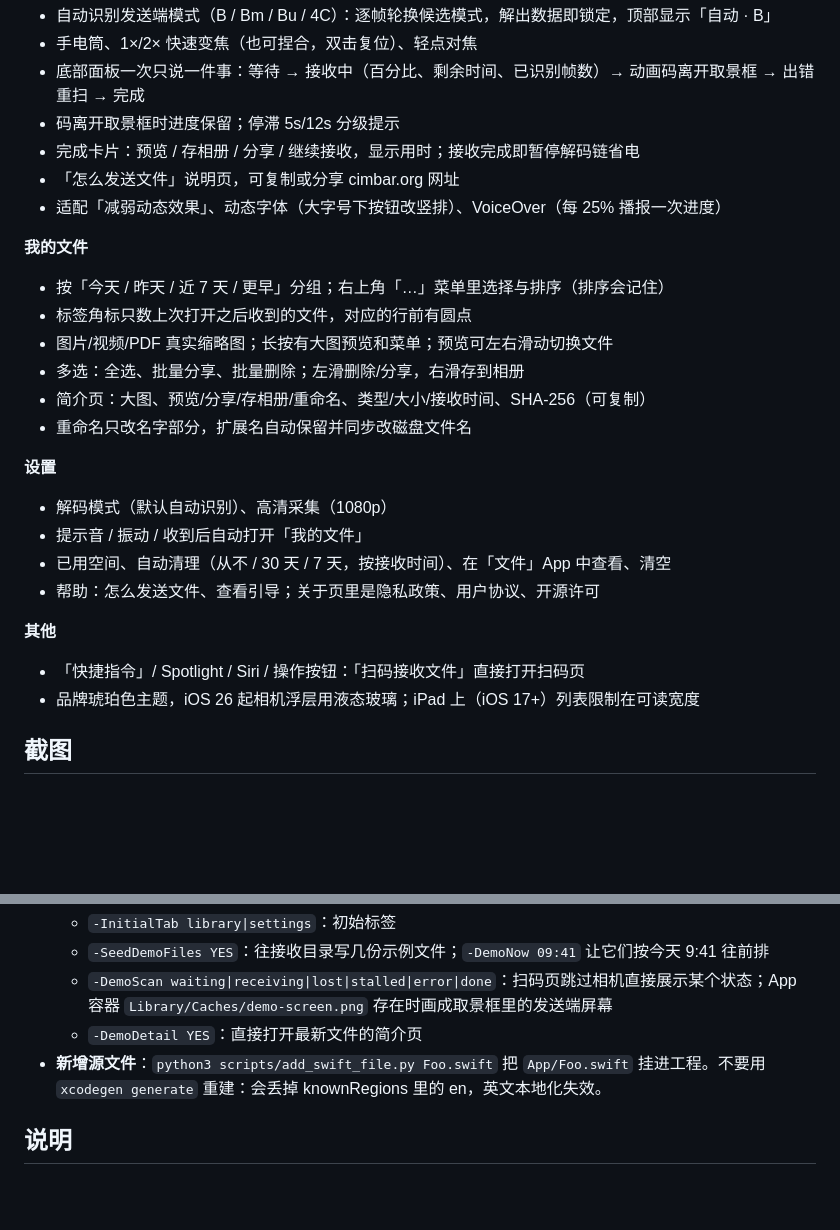
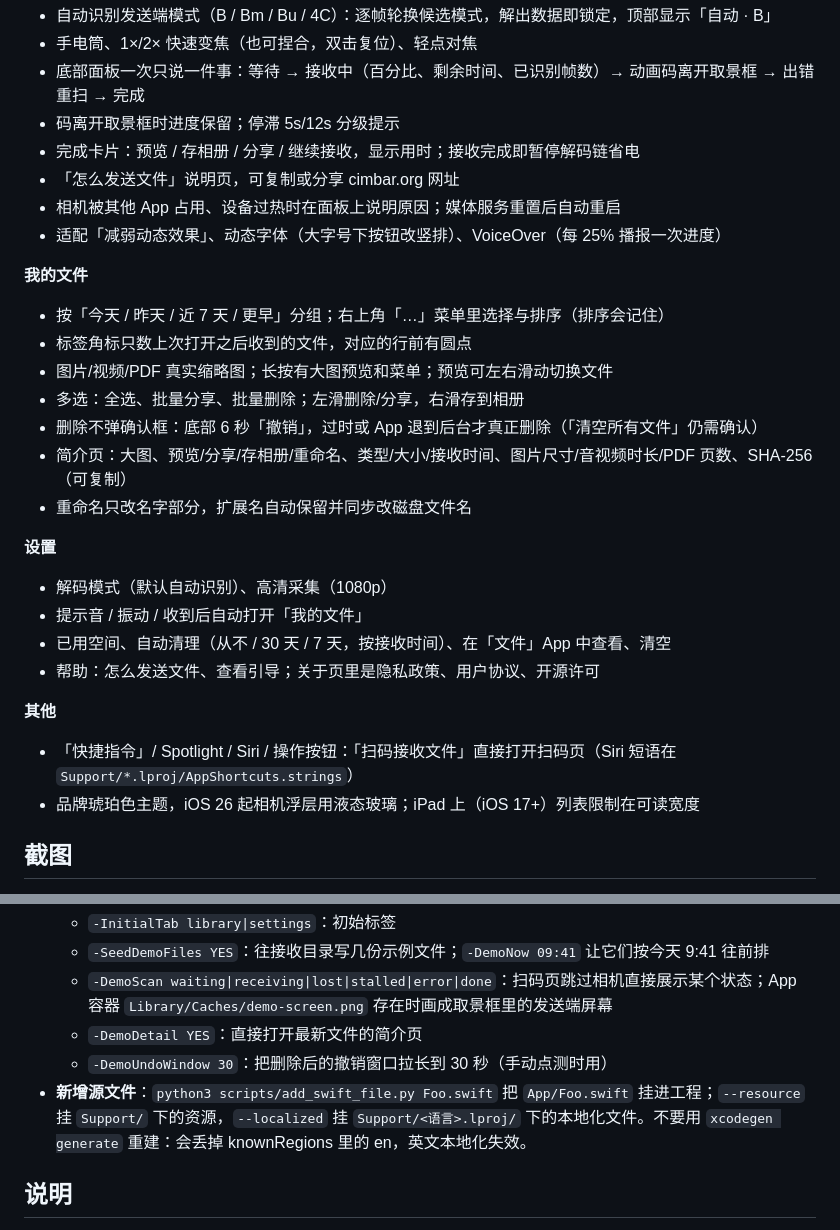
Before and after one commit to Brulek/libcimbar, a Markdown page: ios/CimbarTransfer/README.md, 2 parts joined by grey strips. Drawn GitHub-style; blank space fills up the shorter version.

Commit message:
iOS README: undo, camera interruptions, info rows, new debug args
Co-Authored-By: Claude Opus 5.5 <noreply@anthropic.com>

```diff
--- a/ios/CimbarTransfer/README.md
+++ b/ios/CimbarTransfer/README.md
@@ -15,6 +15,7 @@
 - 码离开取景框时进度保留；停滞 5s/12s 分级提示
 - 完成卡片：预览 / 存相册 / 分享 / 继续接收，显示用时；接收完成即暂停解码链省电
 - 「怎么发送文件」说明页，可复制或分享 cimbar.org 网址
+- 相机被其他 App 占用、设备过热时在面板上说明原因；媒体服务重置后自动重启
 - 适配「减弱动态效果」、动态字体（大字号下按钮改竖排）、VoiceOver（每 25% 播报一次进度）
 
 **我的文件**
@@ -22,7 +23,8 @@
 - 标签角标只数上次打开之后收到的文件，对应的行前有圆点
 - 图片/视频/PDF 真实缩略图；长按有大图预览和菜单；预览可左右滑动切换文件
 - 多选：全选、批量分享、批量删除；左滑删除/分享，右滑存到相册
-- 简介页：大图、预览/分享/存相册/重命名、类型/大小/接收时间、SHA-256（可复制）
+- 删除不弹确认框：底部 6 秒「撤销」，过时或 App 退到后台才真正删除（「清空所有文件」仍需确认）
+- 简介页：大图、预览/分享/存相册/重命名、类型/大小/接收时间、图片尺寸/音视频时长/PDF 页数、SHA-256（可复制）
 - 重命名只改名字部分，扩展名自动保留并同步改磁盘文件名
 
 **设置**
@@ -32,7 +34,7 @@
 - 帮助：怎么发送文件、查看引导；关于页里是隐私政策、用户协议、开源许可
 
 **其他**
-- 「快捷指令」/ Spotlight / Siri / 操作按钮：「扫码接收文件」直接打开扫码页
+- 「快捷指令」/ Spotlight / Siri / 操作按钮：「扫码接收文件」直接打开扫码页（Siri 短语在 `Support/*.lproj/AppShortcuts.strings`）
 - 品牌琥珀色主题，iOS 26 起相机浮层用液态玻璃；iPad 上（iOS 17+）列表限制在可读宽度
 
 ## 截图
@@ -102,7 +104,8 @@ python3 scripts/l10n_sync.py --apply en.json --prune
   - `-SeedDemoFiles YES`：往接收目录写几份示例文件；`-DemoNow 09:41` 让它们按今天 9:41 往前排
   - `-DemoScan waiting|receiving|lost|stalled|error|done`：扫码页跳过相机直接展示某个状态；App 容器 `Library/Caches/demo-screen.png` 存在时画成取景框里的发送端屏幕
   - `-DemoDetail YES`：直接打开最新文件的简介页
-- **新增源文件**：`python3 scripts/add_swift_file.py Foo.swift` 把 `App/Foo.swift` 挂进工程。不要用 `xcodegen generate` 重建：会丢掉 knownRegions 里的 en，英文本地化失效。
+  - `-DemoUndoWindow 30`：把删除后的撤销窗口拉长到 30 秒（手动点测时用）
+- **新增源文件**：`python3 scripts/add_swift_file.py Foo.swift` 把 `App/Foo.swift` 挂进工程；`--resource` 挂 `Support/` 下的资源，`--localized` 挂 `Support/<语言>.lproj/` 下的本地化文件。不要用 `xcodegen generate` 重建：会丢掉 knownRegions 里的 en，英文本地化失效。
 
 ## 说明
 
```
